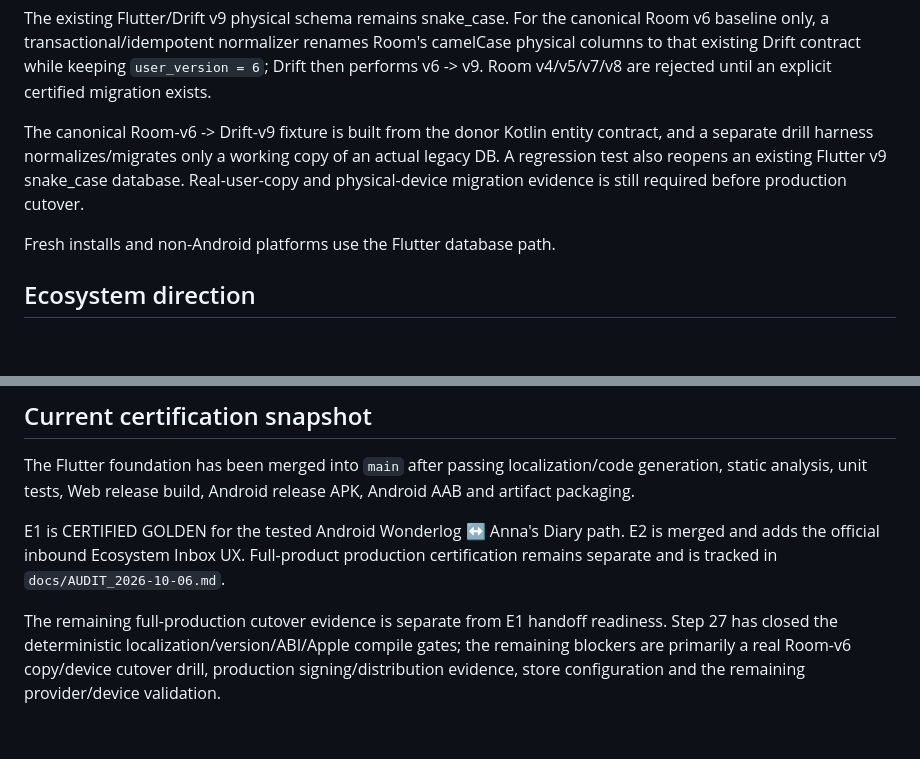
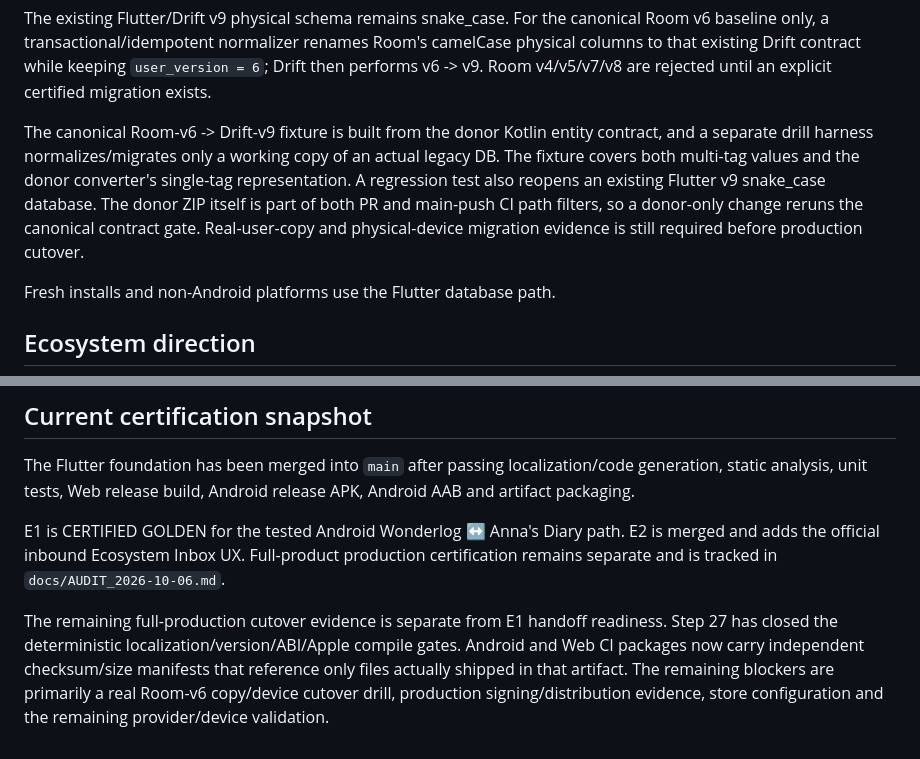
Before and after one commit to riccardopinato/Wonderlog, a Markdown page: docs/FLUTTER_MIGRATION.md, 2 parts joined by grey strips. Rendered like a GitHub page; blank space fills up the shorter version.

Commit message:
docs(migration): finalize Step 27 exact-SHA release contract

```diff
--- a/docs/FLUTTER_MIGRATION.md
+++ b/docs/FLUTTER_MIGRATION.md
@@ -60,9 +60,12 @@ rejected until an explicit certified migration exists.
 
 The canonical Room-v6 -> Drift-v9 fixture is built from the donor Kotlin entity
 contract, and a separate drill harness normalizes/migrates only a working copy
-of an actual legacy DB. A regression test also reopens an existing Flutter v9
-snake_case database. Real-user-copy and physical-device migration evidence is
-still required before production cutover.
+of an actual legacy DB. The fixture covers both multi-tag values and the donor
+converter's single-tag representation. A regression test also reopens an
+existing Flutter v9 snake_case database. The donor ZIP itself is part of both PR
+and main-push CI path filters, so a donor-only change reruns the canonical
+contract gate. Real-user-copy and physical-device migration evidence is still
+required before production cutover.
 
 Fresh installs and non-Android platforms use the Flutter database path.
 
@@ -179,6 +182,8 @@ production certification remains separate and is tracked in
 
 The remaining full-production cutover evidence is separate from E1 handoff
 readiness. Step 27 has closed the deterministic localization/version/ABI/Apple
-compile gates; the remaining blockers are primarily a real Room-v6
-copy/device cutover drill, production signing/distribution evidence, store
-configuration and the remaining provider/device validation.
+compile gates. Android and Web CI packages now carry independent checksum/size
+manifests that reference only files actually shipped in that artifact. The
+remaining blockers are primarily a real Room-v6 copy/device cutover drill,
+production signing/distribution evidence, store configuration and the remaining
+provider/device validation.
```
